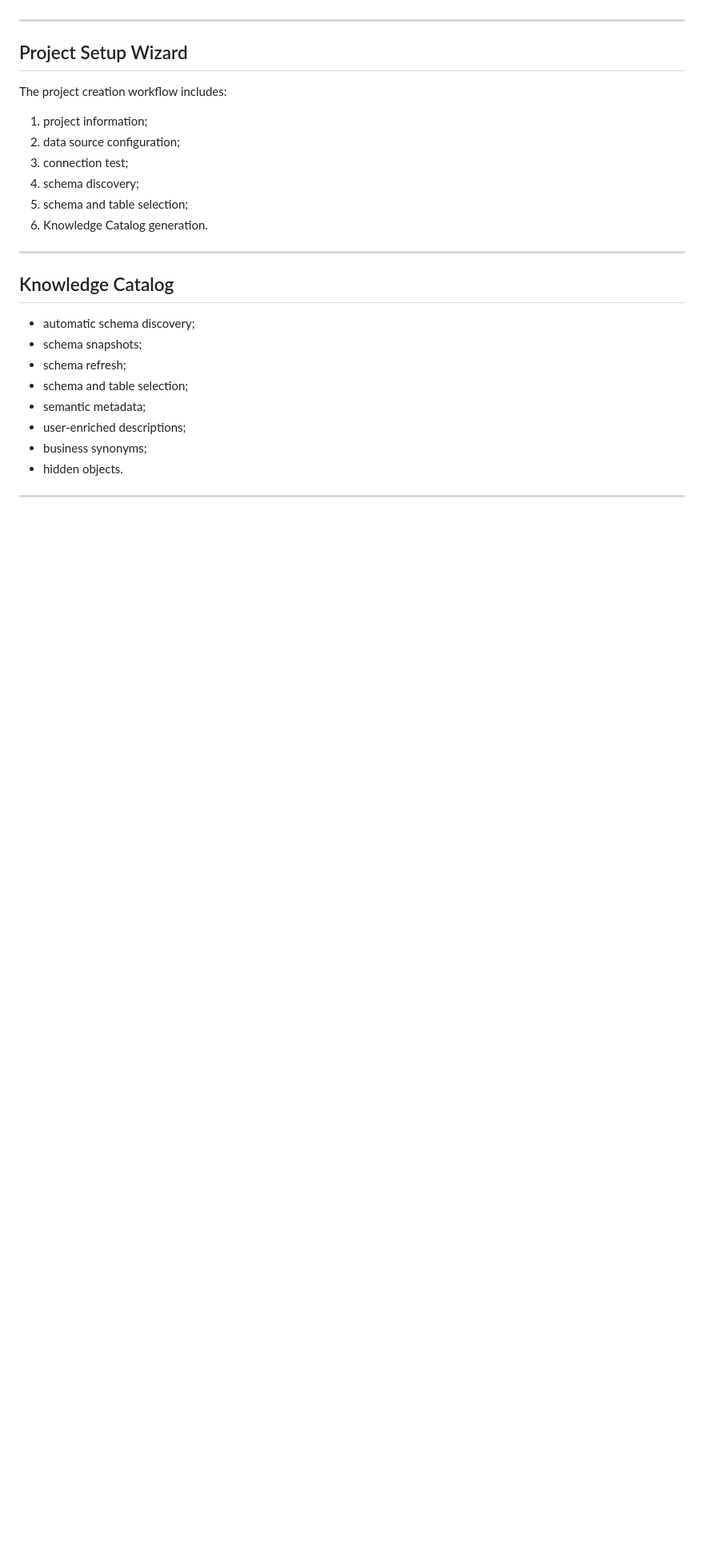
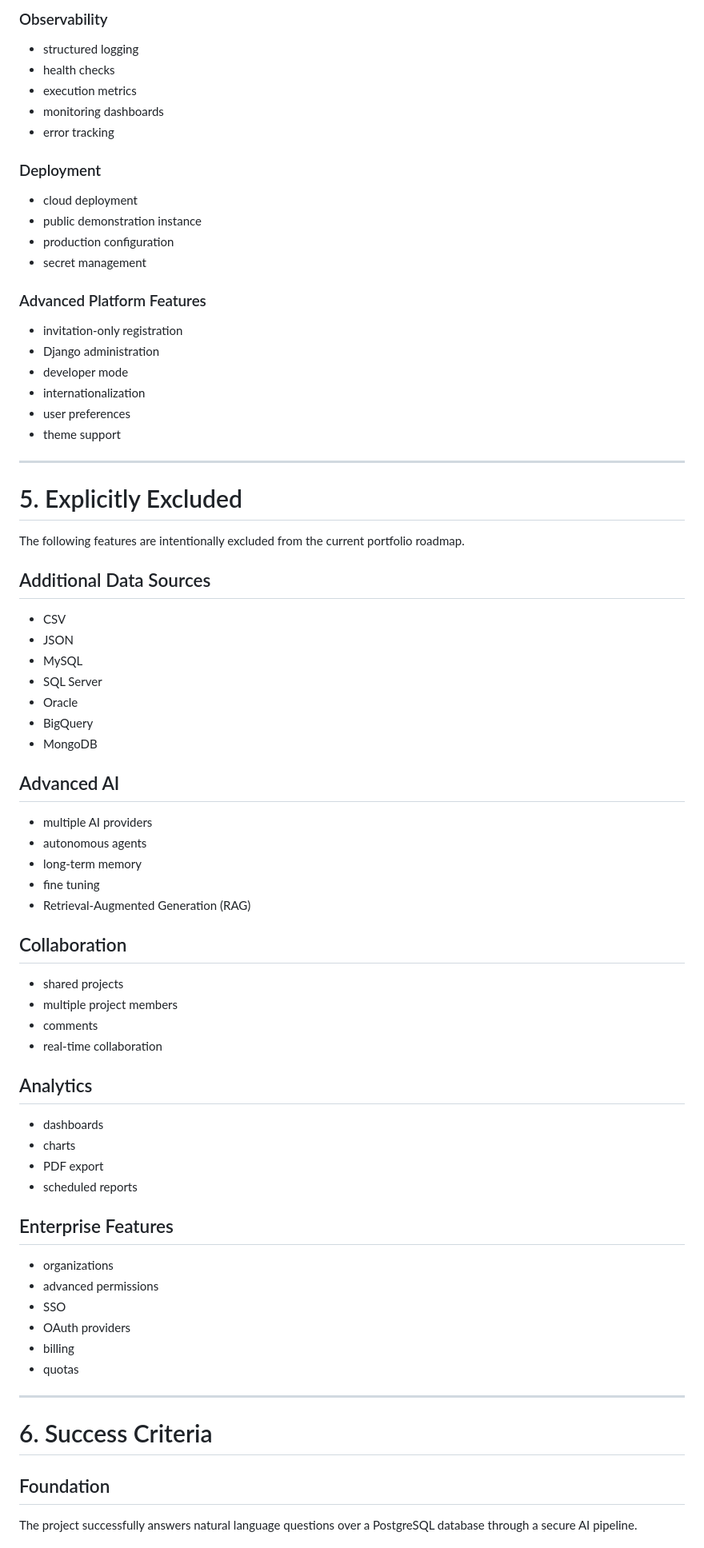
Before and after one commit to MarinePernici/askmydata, a Markdown page: docs/mvp-scope.md, the part around one of its changes. Shown at 80% size. GitHub-like rendering; blank space fills up the shorter version.

Commit message:
docs : update mvp scope

```diff
--- a/docs/mvp-scope.md
+++ b/docs/mvp-scope.md
@@ -49,29 +149,79 @@ Features:
+### Observability
+
+- structured logging
+- health checks
+- execution metrics
+- monitoring dashboards
+- error tracking
+
+### Deployment
+
+- cloud deployment
+- public demonstration instance
+- production configuration
+- secret management
+
+### Advanced Platform Features
+
+- invitation-only registration
+- Django administration
+- developer mode
+- internationalization
+- user preferences
+- theme support
 
 ---
 
-## Project Setup Wizard
+# 5. Explicitly Excluded
 
-The project creation workflow includes:
+The following features are intentionally excluded from the current portfolio roadmap.
 
-1. project information;
-2. data source configuration;
-3. connection test;
-4. schema discovery;
-5. schema and table selection;
-6. Knowledge Catalog generation.
+## Additional Data Sources
+
+- CSV
+- JSON
+- MySQL
+- SQL Server
+- Oracle
+- BigQuery
+- MongoDB
+
+## Advanced AI
+
+- multiple AI providers
+- autonomous agents
+- long-term memory
+- fine tuning
+- Retrieval-Augmented Generation (RAG)
+
+## Collaboration
+
+- shared projects
+- multiple project members
+- comments
+- real-time collaboration
+
+## Analytics
+
+- dashboards
+- charts
+- PDF export
+- scheduled reports
+
+## Enterprise Features
+
+- organizations
+- advanced permissions
+- SSO
+- OAuth providers
+- billing
+- quotas
 
 ---
 
-## Knowledge Catalog
+# 6. Success Criteria
 
-* automatic schema discovery;
-* schema snapshots;
-* schema refresh;
-* schema and table selection;
-* semantic metadata;
-* user-enriched descriptions;
-* business synonyms;
-* hidden objects.
+## Foundation
 
----
+The project successfully answers natural language questions over a PostgreSQL database through a secure AI pipeline.
 
```
Also changed, not shown: other parts of docs/mvp-scope.md (+144 -186 lines).
